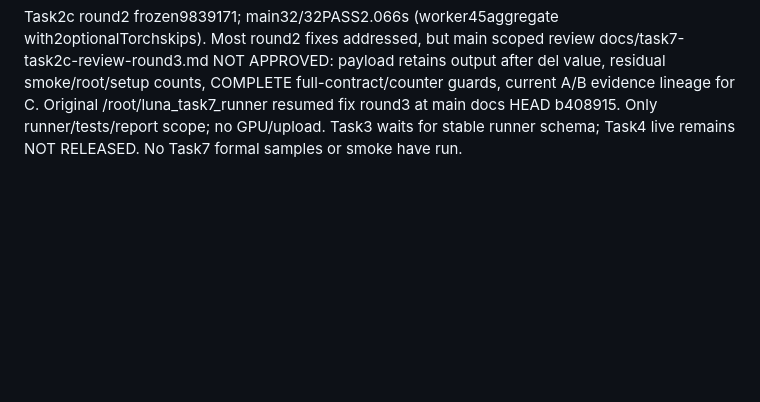
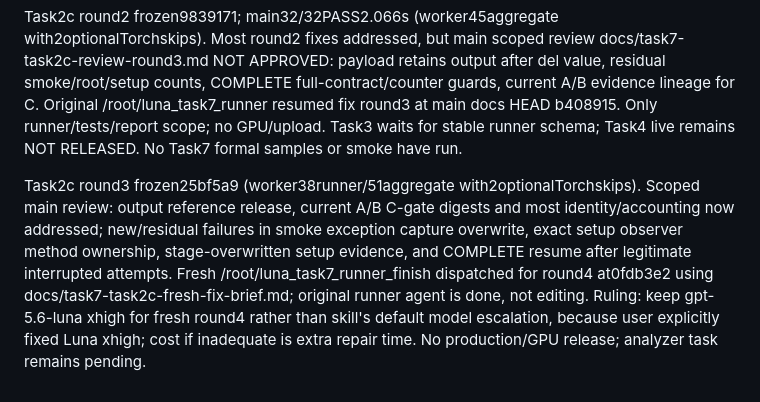
Before and after one commit to Leochen219/Math4999, a Markdown page: docs/task7-progress.md, the part around the change. Drawn GitHub-style; blank space fills up the shorter version.

Commit message:
docs: track fresh Luna fourth scoped runner repair

```diff
--- a/docs/task7-progress.md
+++ b/docs/task7-progress.md
@@ -39,3 +39,5 @@ Task2c fix round1 frozen817a63a, main21 focused tests PASS .515s; worker aggrega
 Task2c round2 status checkpoint: after roughly30minutes without a progress reply, main interrupted the worker for status only (no GPU/process in flight). Worker reported no blocker or running tool process; most fixes written, tests/report/legacy branch cleanup incomplete. Main reran current21tests PASS1.055s. Same worker resumed ONLY to finish real ResourceMonitor fake-sampler tests, failure accounting/cleanup/C encoded-z2/skip-resume tests, remove unused legacy live branch, update report and freeze. Main flagged new _precheck_resume fast path must verify complete source/code/config/contract/count identity and root terminal failure before returning success. This is still round2, not a new implementation task. No frozen fix2 commit yet; Task3 analyzer and live stages remain pending. Independent FP32 toy check and numerical-error math updated in docs, not model results.
 
 Task2c round2 frozen9839171; main32/32PASS2.066s (worker45aggregate with2optionalTorchskips). Most round2 fixes addressed, but main scoped review docs/task7-task2c-review-round3.md NOT APPROVED: payload retains output after del value, residual smoke/root/setup counts, COMPLETE full-contract/counter guards, current A/B evidence lineage for C. Original /root/luna_task7_runner resumed fix round3 at main docs HEAD b408915. Only runner/tests/report scope; no GPU/upload. Task3 waits for stable runner schema; Task4 live remains NOT RELEASED. No Task7 formal samples or smoke have run.
+
+Task2c round3 frozen25bf5a9 (worker38runner/51aggregate with2optionalTorchskips). Scoped main review: output reference release, current A/B C-gate digests and most identity/accounting now addressed; new/residual failures in smoke exception capture overwrite, exact setup observer method ownership, stage-overwritten setup evidence, and COMPLETE resume after legitimate interrupted attempts. Fresh /root/luna_task7_runner_finish dispatched for round4 at0fdb3e2 using docs/task7-task2c-fresh-fix-brief.md; original runner agent is done, not editing. Ruling: keep gpt-5.6-luna xhigh for fresh round4 rather than skill's default model escalation, because user explicitly fixed Luna xhigh; cost if inadequate is extra repair time. No production/GPU release; analyzer task remains pending.
```
